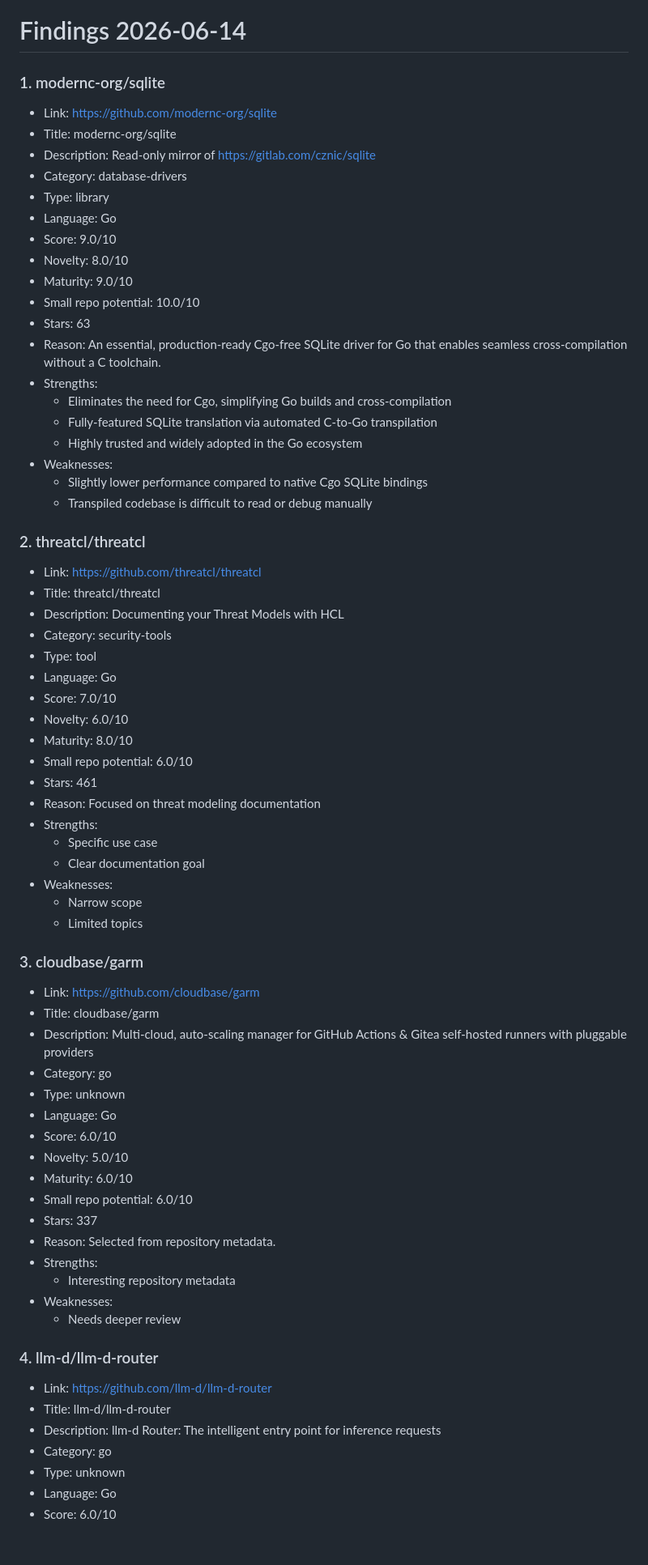
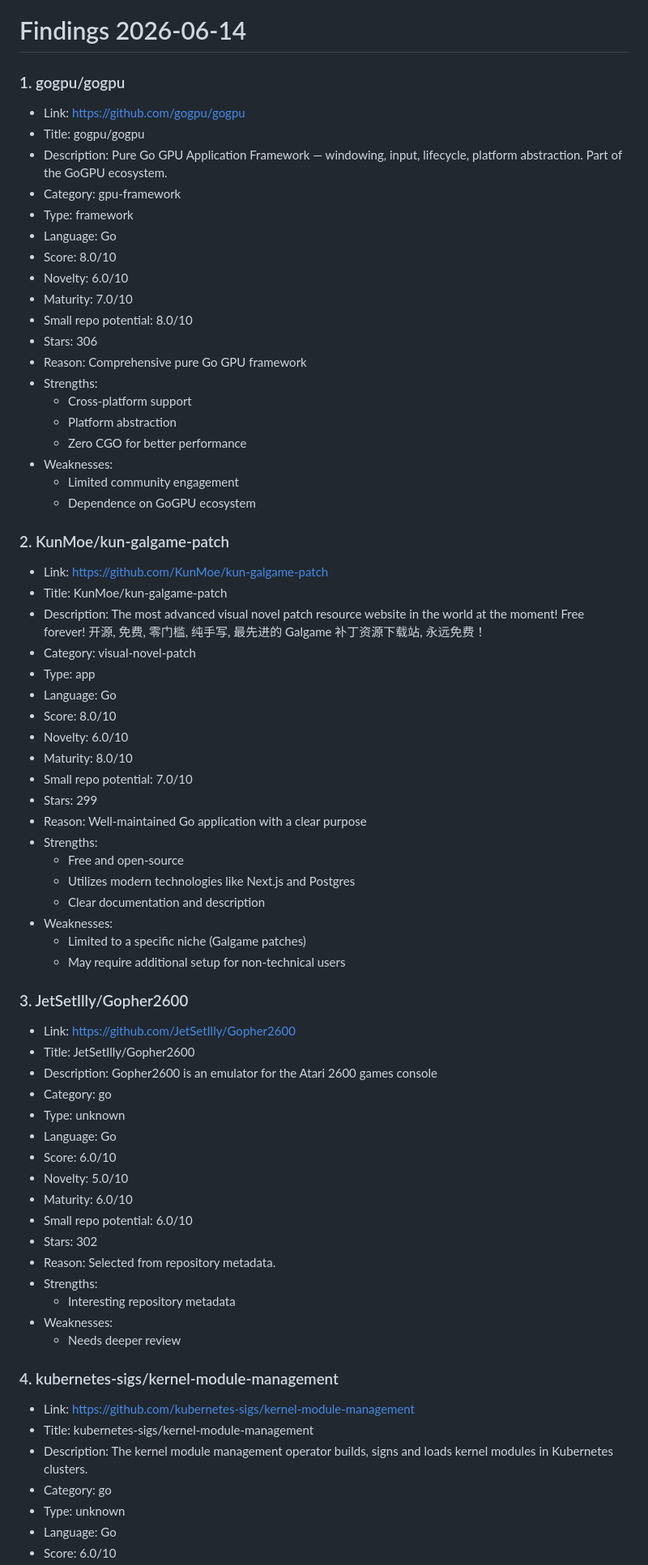
Before and after one commit to ohmanexplorer-del/ohman-explorer, a Markdown page: findings/2026-06-14.md, the part around one of its changes. Shown at 81% size. Drawn GitHub-style; blank space fills up the shorter version.

Commit message:
Update findings for 2026-06-14

```diff
--- a/findings/2026-06-14.md
+++ b/findings/2026-06-14.md
@@ -1,53 +1,54 @@
 # Findings 2026-06-14
 
-### 1. modernc-org/sqlite
+### 1. gogpu/gogpu
 
-- Link: https://github.com/modernc-org/sqlite
-- Title: modernc-org/sqlite
-- Description: Read-only mirror of https://gitlab.com/cznic/sqlite
-- Category: database-drivers
-- Type: library
+- Link: https://github.com/gogpu/gogpu
+- Title: gogpu/gogpu
+- Description: Pure Go GPU Application Framework — windowing, input, lifecycle, platform abstraction. Part of the GoGPU ecosystem.
+- Category: gpu-framework
+- Type: framework
 - Language: Go
-- Score: 9.0/10
-- Novelty: 8.0/10
-- Maturity: 9.0/10
-- Small repo potential: 10.0/10
-- Stars: 63
-- Reason: An essential, production-ready Cgo-free SQLite driver for Go that enables seamless cross-compilation without a C toolchain.
+- Score: 8.0/10
+- Novelty: 6.0/10
+- Maturity: 7.0/10
+- Small repo potential: 8.0/10
+- Stars: 306
+- Reason: Comprehensive pure Go GPU framework
 - Strengths:
-  - Eliminates the need for Cgo, simplifying Go builds and cross-compilation
-  - Fully-featured SQLite translation via automated C-to-Go transpilation
-  - Highly trusted and widely adopted in the Go ecosystem
+  - Cross-platform support
+  - Platform abstraction
+  - Zero CGO for better performance
 - Weaknesses:
-  - Slightly lower performance compared to native Cgo SQLite bindings
-  - Transpiled codebase is difficult to read or debug manually
+  - Limited community engagement
+  - Dependence on GoGPU ecosystem
 
-### 2. threatcl/threatcl
+### 2. KunMoe/kun-galgame-patch
 
-- Link: https://github.com/threatcl/threatcl
-- Title: threatcl/threatcl
-- Description: Documenting your Threat Models with HCL
-- Category: security-tools
-- Type: tool
+- Link: https://github.com/KunMoe/kun-galgame-patch
+- Title: KunMoe/kun-galgame-patch
+- Description: The most advanced visual novel patch resource website in the world at the moment! Free forever! 开源, 免费, 零门槛, 纯手写, 最先进的 Galgame 补丁资源下载站, 永远免费！
+- Category: visual-novel-patch
+- Type: app
 - Language: Go
-- Score: 7.0/10
+- Score: 8.0/10
 - Novelty: 6.0/10
 - Maturity: 8.0/10
-- Small repo potential: 6.0/10
-- Stars: 461
-- Reason: Focused on threat modeling documentation
+- Small repo potential: 7.0/10
+- Stars: 299
+- Reason: Well-maintained Go application with a clear purpose
 - Strengths:
-  - Specific use case
-  - Clear documentation goal
+  - Free and open-source
+  - Utilizes modern technologies like Next.js and Postgres
+  - Clear documentation and description
 - Weaknesses:
-  - Narrow scope
-  - Limited topics
+  - Limited to a specific niche (Galgame patches)
+  - May require additional setup for non-technical users
 
-### 3. cloudbase/garm
+### 3. JetSetIlly/Gopher2600
 
-- Link: https://github.com/cloudbase/garm
-- Title: cloudbase/garm
-- Description: Multi-cloud, auto-scaling manager for GitHub Actions & Gitea self-hosted runners with pluggable providers
+- Link: https://github.com/JetSetIlly/Gopher2600
+- Title: JetSetIlly/Gopher2600
+- Description: Gopher2600 is an emulator for the Atari 2600 games console
 - Category: go
 - Type: unknown
 - Language: Go
@@ -55,18 +56,18 @@
 - Novelty: 5.0/10
 - Maturity: 6.0/10
 - Small repo potential: 6.0/10
-- Stars: 337
+- Stars: 302
 - Reason: Selected from repository metadata.
 - Strengths:
   - Interesting repository metadata
 - Weaknesses:
   - Needs deeper review
 
-### 4. llm-d/llm-d-router
+### 4. kubernetes-sigs/kernel-module-management
 
-- Link: https://github.com/llm-d/llm-d-router
-- Title: llm-d/llm-d-router
-- Description: llm-d Router: The intelligent entry point for inference requests
+- Link: https://github.com/kubernetes-sigs/kernel-module-management
+- Title: kubernetes-sigs/kernel-module-management
+- Description: The kernel module management operator builds, signs and loads kernel modules in Kubernetes clusters.
 - Category: go
 - Type: unknown
 - Language: Go
```
Also changed, not shown: other parts of findings/2026-06-14.md (+72 -74 lines).
